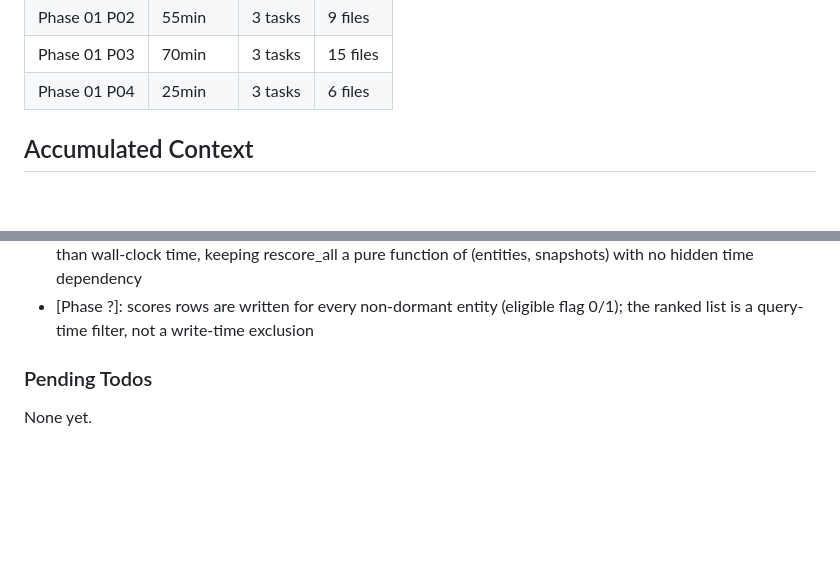
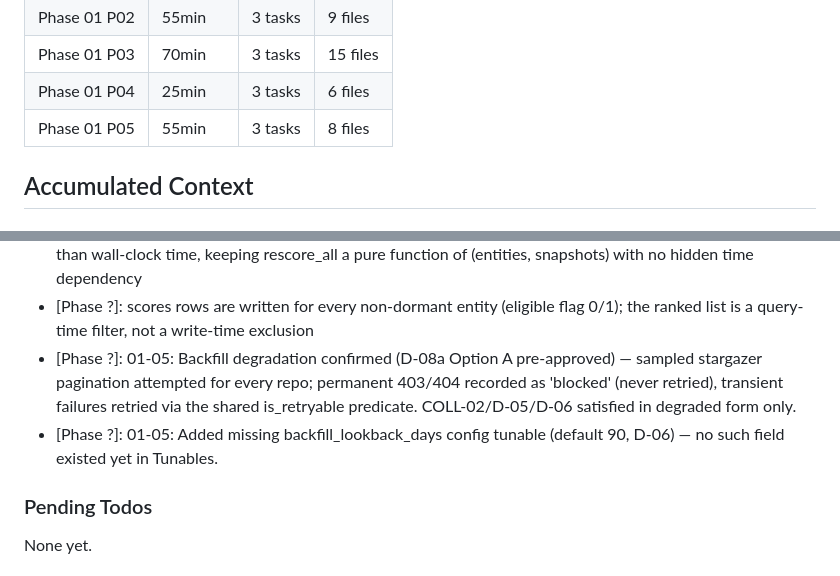
Before and after one commit to sureshkrip/techtrend, a Markdown page: .planning/STATE.md, 2 parts joined by grey strips. GitHub-like rendering; blank space fills up the shorter version.

```diff
--- a/.planning/STATE.md
+++ b/.planning/STATE.md
@@ -62,6 +62,7 @@ Progress: [███████░░░] 67%
 | Phase 01 P02 | 55min | 3 tasks | 9 files |
 | Phase 01 P03 | 70min | 3 tasks | 15 files |
 | Phase 01 P04 | 25min | 3 tasks | 6 files |
+| Phase 01 P05 | 55min | 3 tasks | 8 files |
 
 ## Accumulated Context
 
@@ -84,6 +85,8 @@ Recent decisions affecting current work:
 - [Phase ?]: run_manifest records three distinct statuses (success/zero_items/failed) so a silently-dead collector is never conflated with a healthy run (HEALTH-01, Pitfall 1)
 - [Phase ?]: compute_window_gain() anchors its trailing window on an entity's own latest snapshot date rather than wall-clock time, keeping rescore_all a pure function of (entities, snapshots) with no hidden time dependency
 - [Phase ?]: scores rows are written for every non-dormant entity (eligible flag 0/1); the ranked list is a query-time filter, not a write-time exclusion
+- [Phase ?]: 01-05: Backfill degradation confirmed (D-08a Option A pre-approved) — sampled stargazer pagination attempted for every repo; permanent 403/404 recorded as 'blocked' (never retried), transient failures retried via the shared is_retryable predicate. COLL-02/D-05/D-06 satisfied in degraded form only.
+- [Phase ?]: 01-05: Added missing backfill_lookback_days config tunable (default 90, D-06) — no such field existed yet in Tunables.
 
 ### Pending Todos
 
```
Also changed, not shown: other parts of .planning/STATE.md (+7 -7 lines), .planning/ROADMAP.md (+3 -3 lines), 1 other file.
